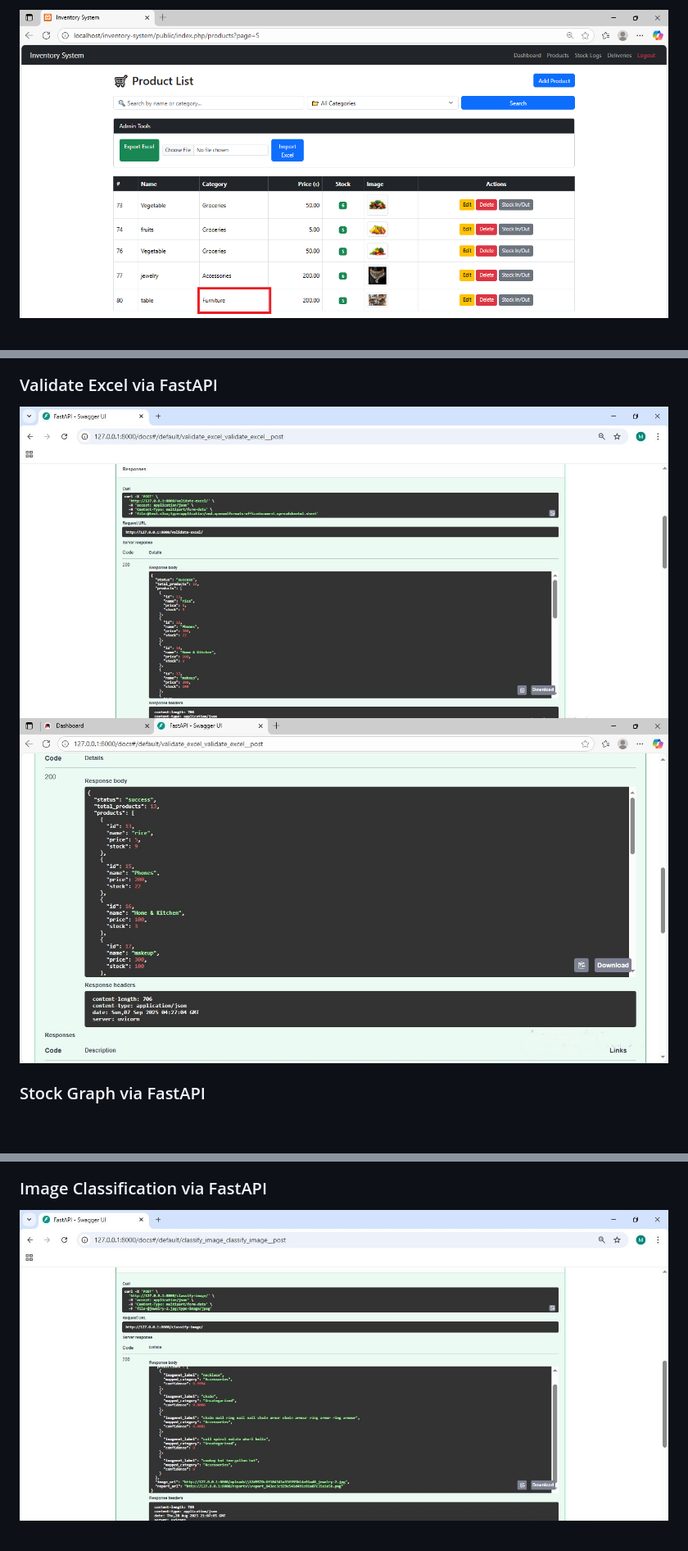
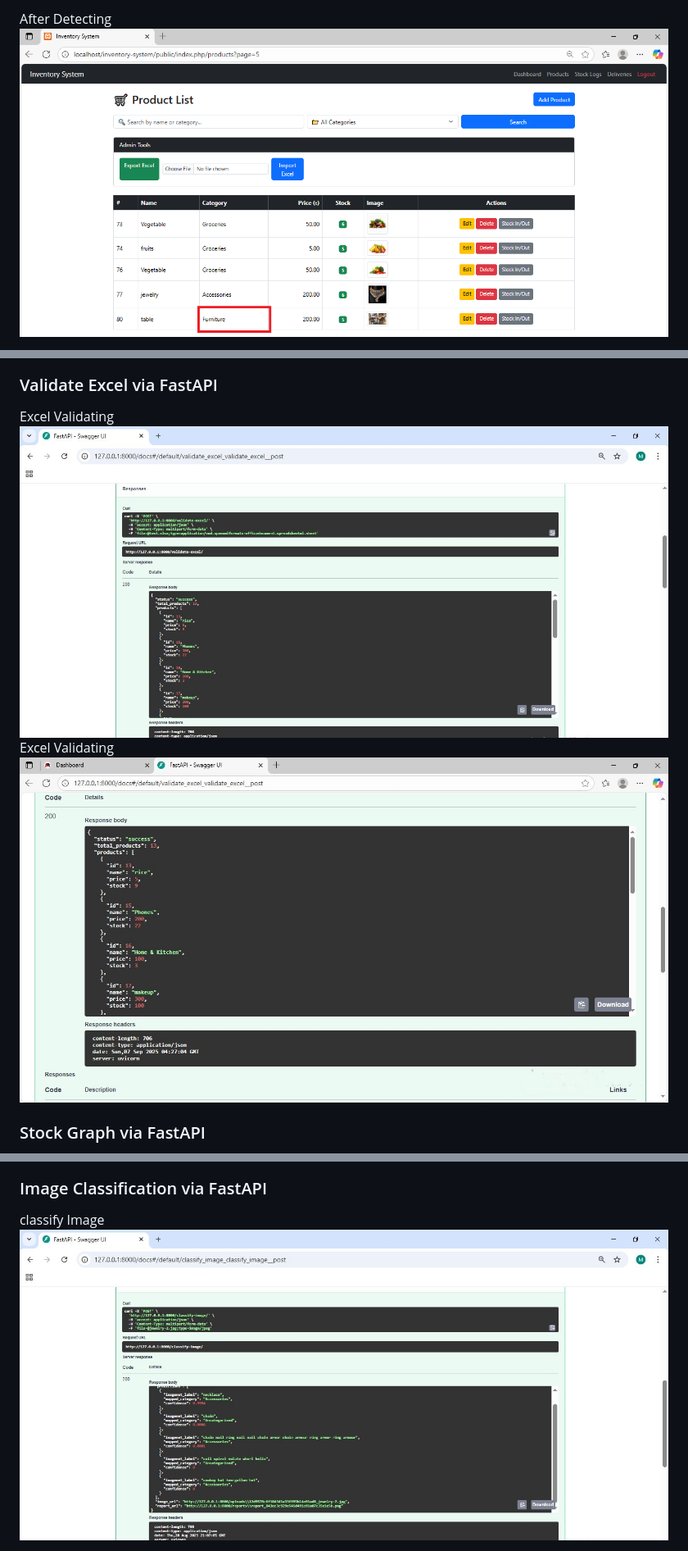
Before and after one commit to MuhsinaMiti/inventory-management-system, a Markdown page: README.md, 3 parts joined by grey strips. Shown at 82% size. GitHub-like rendering; blank space fills up the shorter version.

```diff
--- a/README.md
+++ b/README.md
@@ -191,3 +191,3 @@ The following features are **implemented in Python** but **not yet fully integra
 
-![After Detecting](inventory-system/screenshots/Category_detected_from_Image.png)
+After Detecting ![After Detecting](inventory-system/screenshots/Category_detected_from_Image.png)
 
@@ -202,8 +202,8 @@ The following features are **implemented in Python** but **not yet fully integra
 
 ### Validate Excel via FastAPI
 
-![Excel Validating](inventory-system/screenshots/Validate_Excel.jpg)
-![Excel Validating](inventory-system/screenshots/validate_excel_1.jpg)
+Excel Validating ![Excel Validating](inventory-system/screenshots/Validate_Excel.jpg)
+Excel Validating ![Excel Validating](inventory-system/screenshots/validate_excel_1.jpg)
 
 ### Stock Graph via FastAPI
 
@@ -213,5 +213,5 @@ The following features are **implemented in Python** but **not yet fully integra
 
 ### Image Classification via FastAPI
 
-![classify Image](inventory-system/screenshots/classify_image.jpg)
+classify Image![classify Image](inventory-system/screenshots/classify_image.jpg)
 
```
Also changed, not shown: other parts of README.md (+13 -13 lines).
